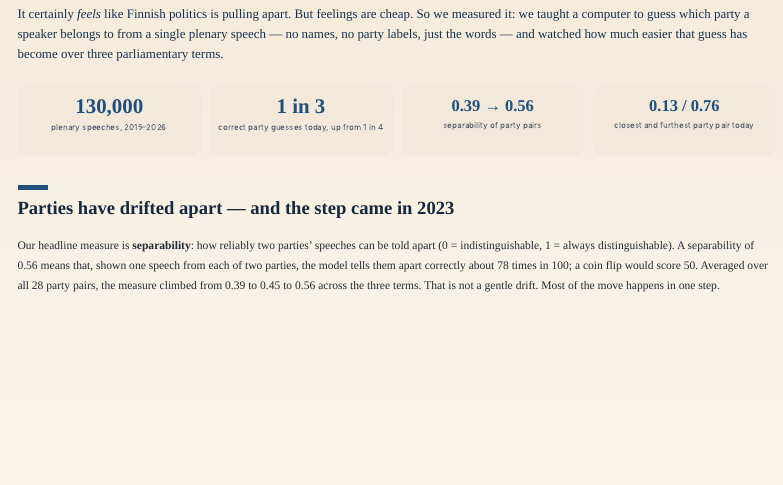
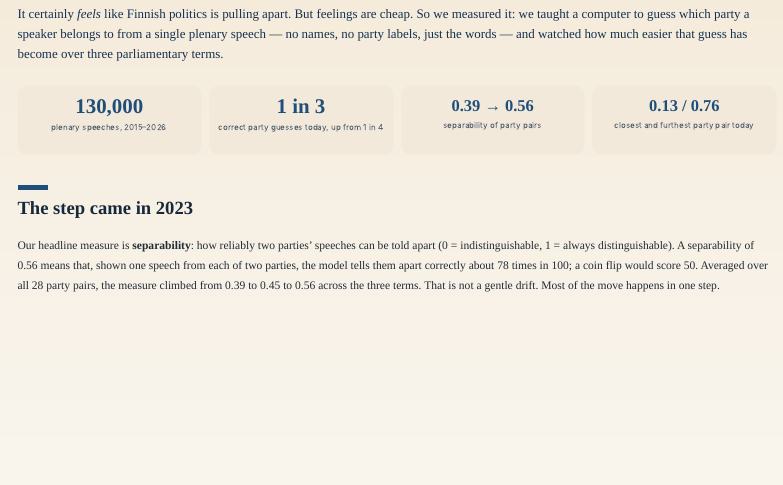
Before and after one commit to jtompuri/data-science-mini-project, a Quarto document (blog/index.qmd): the page in a window 1100 px wide, from 210 px down. Rendered offline with R 4.5, knitr and Pandoc in place of Quarto, with nearby package versions; menus at the side of the page are left out.

Commit message:
Shorter first section heading
"The step came in 2023" fits one line; the drift itself is already
established by the lede and the stat tiles. h2 gets text-wrap: balance
so any heading that does wrap breaks evenly.

Co-Authored-By: Claude Fable 5 <noreply@anthropic.com>
Claude-Session: https://claude.ai/code/session_01N6pKYG4uzSo4ySC6BbJwMX

```diff
--- a/blog/index.qmd
+++ b/blog/index.qmd
@@ -40,7 +40,7 @@ parliamentary terms.
 :::
 :::
 
-## Parties have drifted apart — and the step came in 2023
+## The step came in 2023
 
 Our headline measure is **separability**: how reliably two parties' speeches
 can be told apart (0 = indistinguishable, 1 = always distinguishable).
--- a/blog/styles.css
+++ b/blog/styles.css
@@ -80,6 +80,7 @@ h2 {
   font-size: var(--fs-h2);
   font-weight: 700;
   line-height: 1.2;
+  text-wrap: balance;
   color: var(--ink-strong);
   margin-top: 3rem;
   border-bottom: none !important;
```
